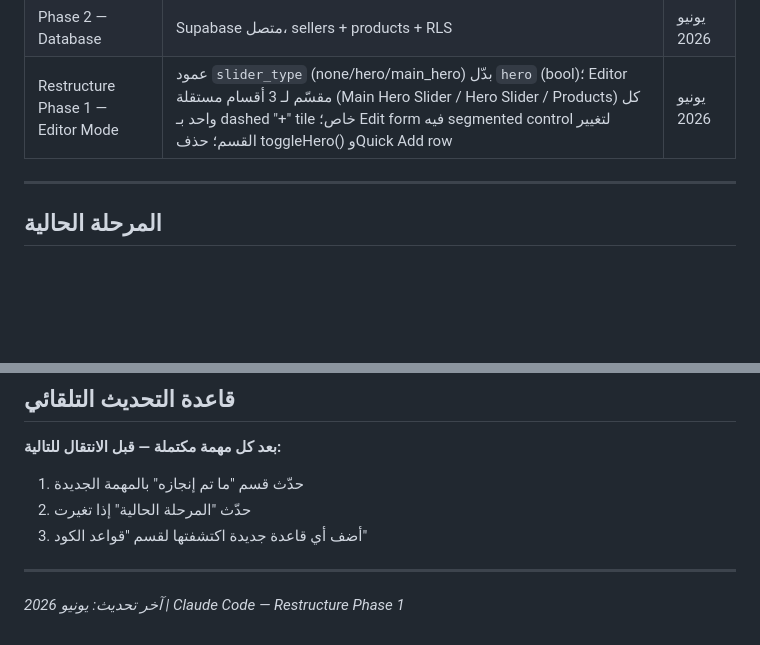
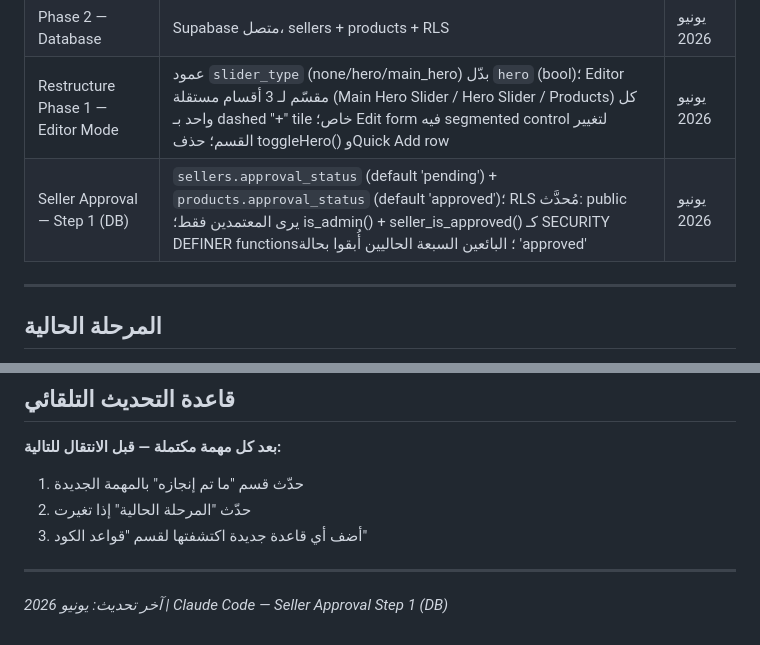
Before and after one commit to hawwadmowissa-art/wardro-alpha-0.95, a Markdown page: Claude.MD, 2 parts joined by grey strips. Rendered like a GitHub page; blank space fills up the shorter version.

Commit message:
docs: record Seller Approval Step 1 (DB migration) in CLAUDE.md
Co-Authored-By: Claude Sonnet 4.6 <noreply@anthropic.com>

```diff
--- a/Claude.MD
+++ b/Claude.MD
@@ -46,6 +46,7 @@ wardro/
 | Phase 1 — Deploy | GitHub Pages + API Key في localStorage | مايو 2026 |
 | Phase 2 — Database | Supabase متصل، sellers + products + RLS | يونيو 2026 |
 | Restructure Phase 1 — Editor Mode | عمود `slider_type` (none/hero/main_hero) بدّل `hero` (bool)؛ Editor مقسّم لـ 3 أقسام مستقلة (Main Hero Slider / Hero Slider / Products) كل واحد بـ dashed "+" tile خاص؛ Edit form فيه segmented control لتغيير القسم؛ حذف toggleHero() وQuick Add row | يونيو 2026 |
+| Seller Approval — Step 1 (DB) | `sellers.approval_status` (default 'pending') + `products.approval_status` (default 'approved')؛ RLS مُحدَّث: public يرى المعتمدين فقط؛ is_admin() + seller_is_approved() كـ SECURITY DEFINER functions؛ البائعين السبعة الحاليين أُبقوا بحالة 'approved' | يونيو 2026 |
 
 ---
 
@@ -109,4 +110,4 @@ wardro/
 
 ---
 
-*آخر تحديث: يونيو 2026 | Claude Code — Restructure Phase 1*
+*آخر تحديث: يونيو 2026 | Claude Code — Seller Approval Step 1 (DB)*
```
